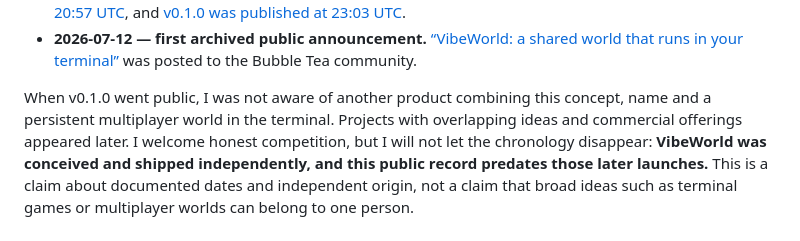
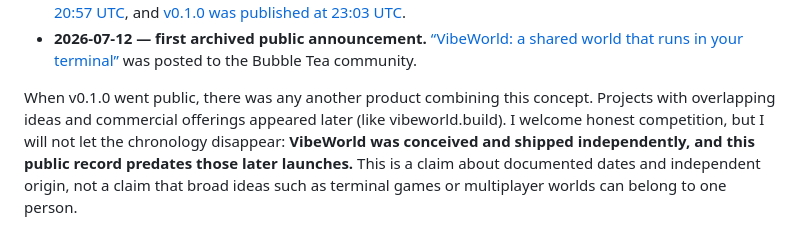
Before and after one commit to SorBalda/vibeworld, a Markdown page: README.md, the part around the change. Rendered like a GitHub page.

```diff
--- a/README.md
+++ b/README.md
@@ -50,9 +50,9 @@ VibeWorld's origin is documented in public, timestamped artifacts:
   [“VibeWorld: a shared world that runs in your terminal”](https://github.com/charmbracelet/bubbletea/discussions/1732)
   was posted to the Bubble Tea community.
 
-When v0.1.0 went public, I was not aware of another product combining this
-concept, name and a persistent multiplayer world in the terminal. Projects with
-overlapping ideas and commercial offerings appeared later. I welcome honest
+When v0.1.0 went public, there was any another product combining this
+concept. Projects with
+overlapping ideas and commercial offerings appeared later (like vibeworld.build). I welcome honest
 competition, but I will not let the chronology disappear: **VibeWorld was
 conceived and shipped independently, and this public record predates those
 later launches.** This is a claim about documented dates and independent origin,
```
